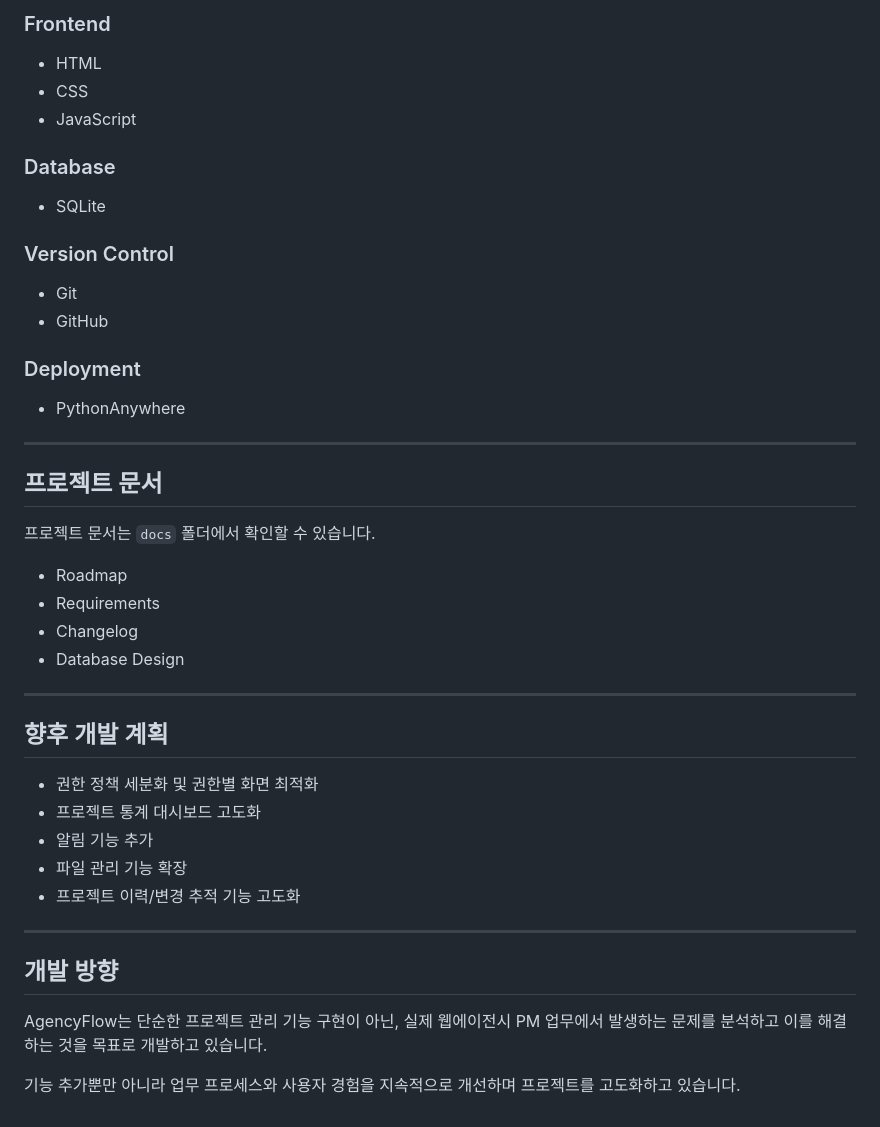
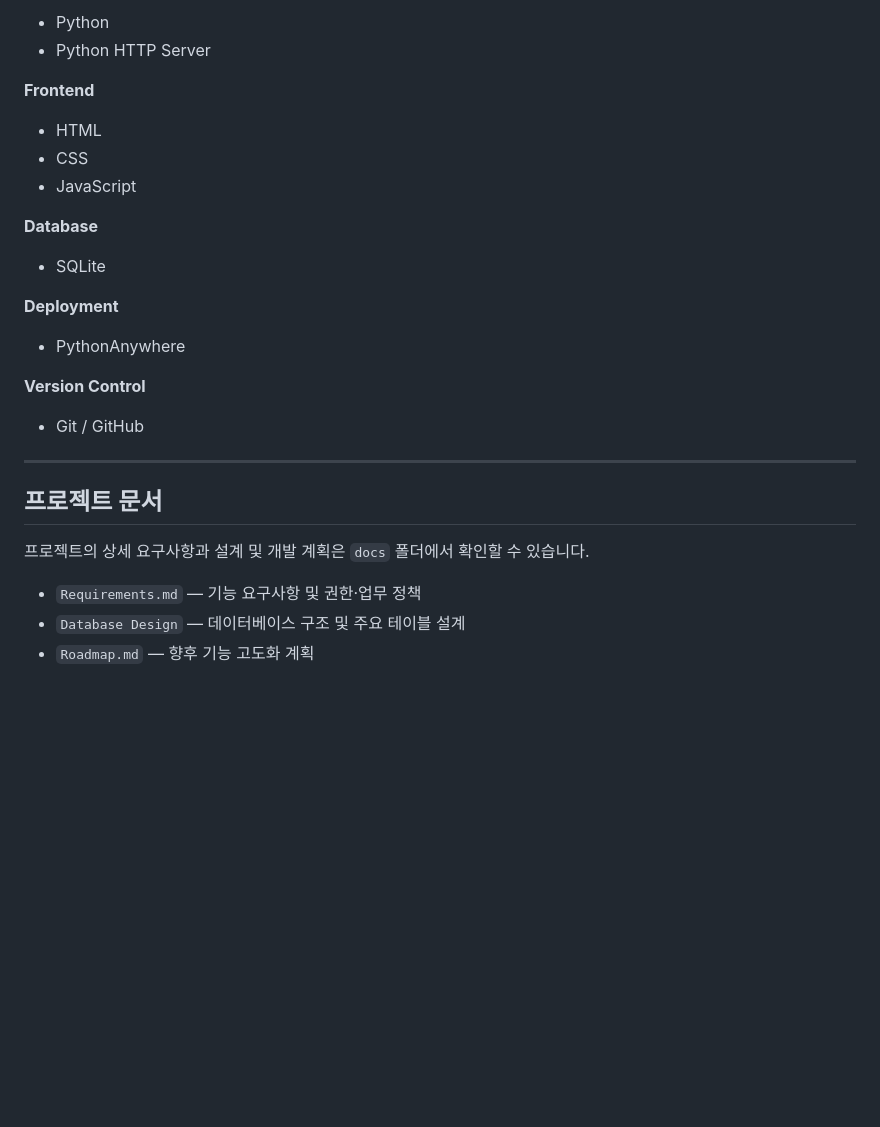
Before and after one commit to 2eunjung/AgencyFlow, a Markdown page: README.md, the part around one of its changes. Rendered like a GitHub page; blank space fills up the shorter version.

```diff
--- a/README.md
+++ b/README.md
@@ -126,45 +89,31 @@ AgencyFlow는 이러한 업무 비효율을 개선하기 위해 프로젝트 기
 
-### Frontend
-- HTML
-- CSS
-- JavaScript
+* Python
+* Python HTTP Server
 
-### Database
-- SQLite
+**Frontend**
 
-### Version Control
-- Git
-- GitHub
+* HTML
+* CSS
+* JavaScript
 
-### Deployment
-- PythonAnywhere
+**Database**
+
+* SQLite
+
+**Deployment**
+
+* PythonAnywhere
+
+**Version Control**
+
+* Git / GitHub
 
 ---
 
 ## 프로젝트 문서
 
-프로젝트 문서는 `docs` 폴더에서 확인할 수 있습니다.
+프로젝트의 상세 요구사항과 설계 및 개발 계획은 `docs` 폴더에서 확인할 수 있습니다.
 
-- Roadmap
-- Requirements
-- Changelog
-- Database Design
-
----
-
-## 향후 개발 계획
-
-- 권한 정책 세분화 및 권한별 화면 최적화
-- 프로젝트 통계 대시보드 고도화
-- 알림 기능 추가
-- 파일 관리 기능 확장
-- 프로젝트 이력/변경 추적 기능 고도화
-
----
-
-## 개발 방향
-
-AgencyFlow는 단순한 프로젝트 관리 기능 구현이 아닌,
-실제 웹에이전시 PM 업무에서 발생하는 문제를 분석하고 이를 해결하는 것을 목표로 개발하고 있습니다.
-
-기능 추가뿐만 아니라 업무 프로세스와 사용자 경험을 지속적으로 개선하며 프로젝트를 고도화하고 있습니다.
+* `Requirements.md` — 기능 요구사항 및 권한·업무 정책
+* `Database Design` — 데이터베이스 구조 및 주요 테이블 설계
+* `Roadmap.md` — 향후 기능 고도화 계획
```
Also changed, not shown: other parts of README.md (+59 -96 lines).
